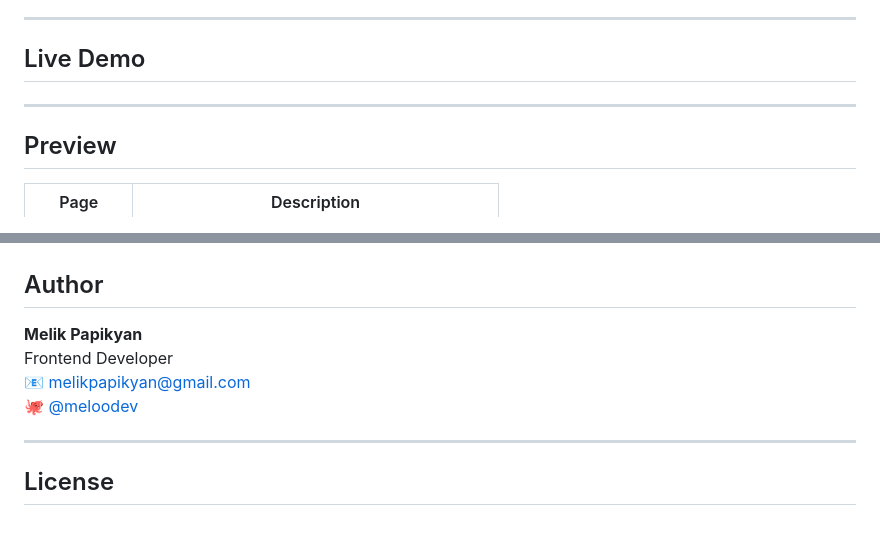
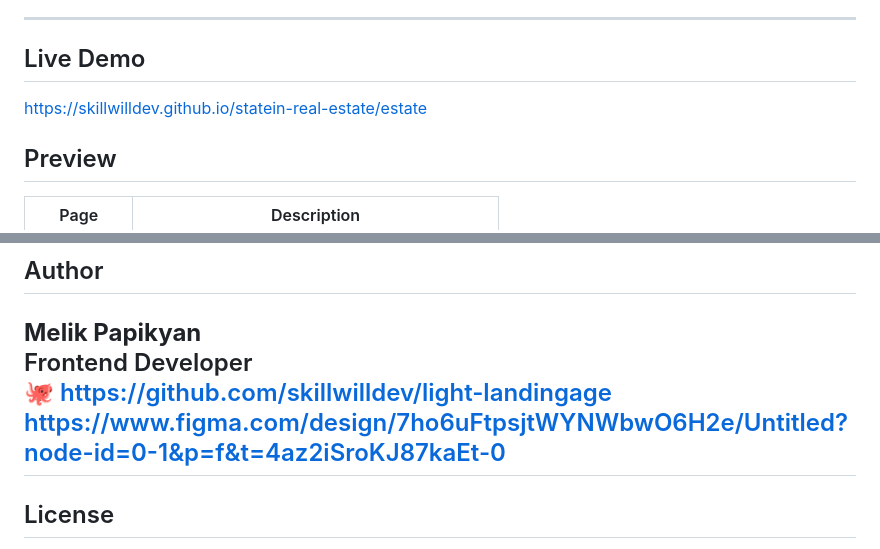
Before and after one commit to skillwilldev/light-landingage, a Markdown page: README.md, 2 parts joined by grey strips. GitHub-like rendering.

Commit message:
Update README with demo link and author details
Added live demo link and updated author information.

```diff
--- a/README.md
+++ b/README.md
@@ -5,9 +5,8 @@ A multi-page responsive real estate website built with vanilla HTML, CSS, and Ja
 ---
 
 ## Live Demo
+https://skillwilldev.github.io/statein-real-estate/estate
 
-
----
 
 ## Preview
 
@@ -193,9 +192,8 @@ cd estatein
 
 **Melik Papikyan**
 Frontend Developer
-📧 melikpapikyan@gmail.com
-🐙 [@meloodev](https://github.com/meloodev)
-
+🐙 https://github.com/skillwilldev/light-landingage
+https://www.figma.com/design/7ho6uFtpsjtWYNWbwO6H2e/Untitled?node-id=0-1&p=f&t=4az2iSroKJ87kaEt-0
 ---
 
 ## License
```
